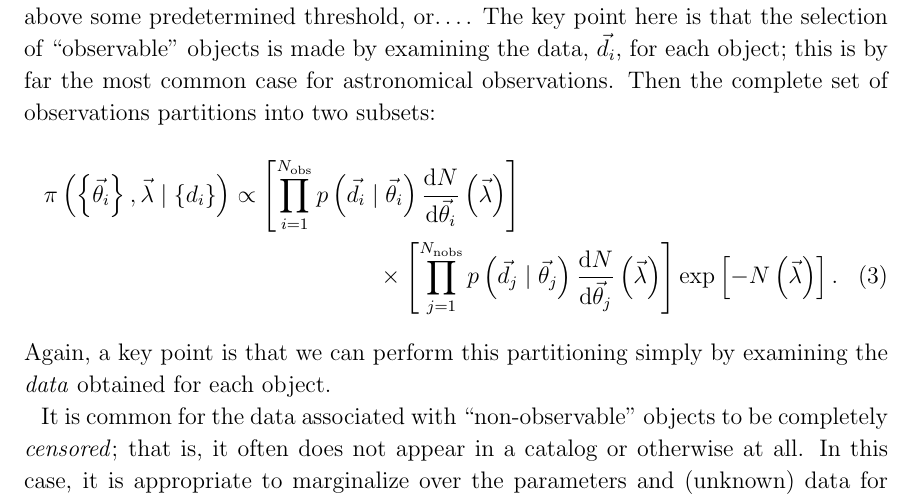
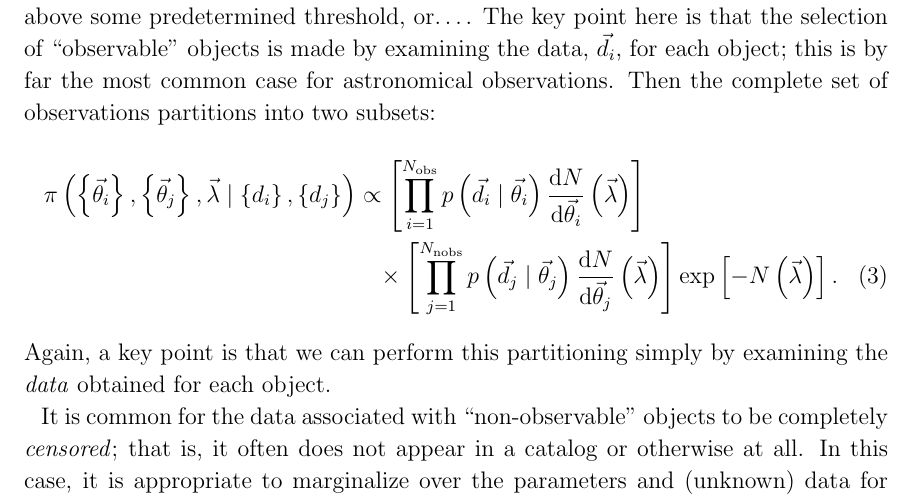
Before and after one commit to farr/SelectionExample, a LaTeX paper (RNAAS/selection.tex): part of page 2 of 3, cut so that both start at the same text. Compiled offline with LaTeX, dvips and Ghostscript.

Commit message:
Separate observed an non-observed parameters in the posteior when split.

```diff
--- a/RNAAS/selection.tex
+++ b/RNAAS/selection.tex
@@ -75,7 +75,7 @@ common case for astronomical observations.  Then the complete set of
 observations partitions into two subsets:
 %
 \begin{multline}
-  \pi\left(\left\{ \vtheta_i \right\}, \vlambda \mid \left\{ d_i \right\}\right) \propto \left[ \prod_{i=1}^{\Nobs} p\left( \vd_i \mid \vtheta_i \right) \diff{N}{\vtheta_i}\left( \vlambda \right) \right] \\ \times \left[ \prod_{j=1}^{\Nnobs} p\left( \vd_j \mid \vtheta_j \right) \diff{N}{\vtheta_j}\left( \vlambda \right) \right] \exp\left[ - N\left( \vlambda \right) \right].
+  \pi\left(\left\{ \vtheta_i \right\}, \left\{ \vtheta_j \right\}, \vlambda \mid \left\{ d_i \right\}, \left\{ d_j \right\}\right) \propto \left[ \prod_{i=1}^{\Nobs} p\left( \vd_i \mid \vtheta_i \right) \diff{N}{\vtheta_i}\left( \vlambda \right) \right] \\ \times \left[ \prod_{j=1}^{\Nnobs} p\left( \vd_j \mid \vtheta_j \right) \diff{N}{\vtheta_j}\left( \vlambda \right) \right] \exp\left[ - N\left( \vlambda \right) \right].
 \end{multline}
 %
 Again, a key point is that we can perform this partitioning simply by examining
```
